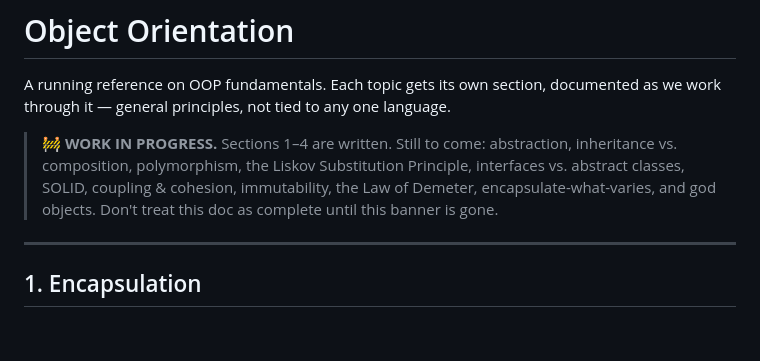
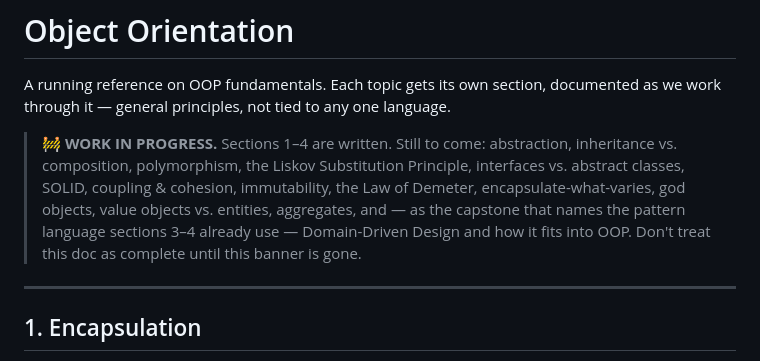
Before and after one commit to michaelkargl/osaHealth, a Markdown page: docs/oop.md, the part around the change. Drawn GitHub-style; blank space fills up the shorter version.

Commit message:
docs: adds DDD, value objects/entities and aggregates to planned topics
DDD lands as the capstone: sections 3-4 already use its tactical
vocabulary (entity, value object, repository, domain event), so the
eventual section names the umbrella and adds the strategic half.

```diff
--- a/docs/oop.md
+++ b/docs/oop.md
@@ -6,8 +6,10 @@ we work through it — general principles, not tied to any one language.
 > **🚧 WORK IN PROGRESS.** Sections 1–4 are written. Still to come: abstraction,
 > inheritance vs. composition, polymorphism, the Liskov Substitution Principle,
 > interfaces vs. abstract classes, SOLID, coupling & cohesion, immutability, the Law of
-> Demeter, encapsulate-what-varies, and god objects. Don't treat this doc as complete
-> until this banner is gone.
+> Demeter, encapsulate-what-varies, god objects, value objects vs. entities, aggregates,
+> and — as the capstone that names the pattern language sections 3–4 already use —
+> Domain-Driven Design and how it fits into OOP. Don't treat this doc as complete until
+> this banner is gone.
 
 ---
 
```
